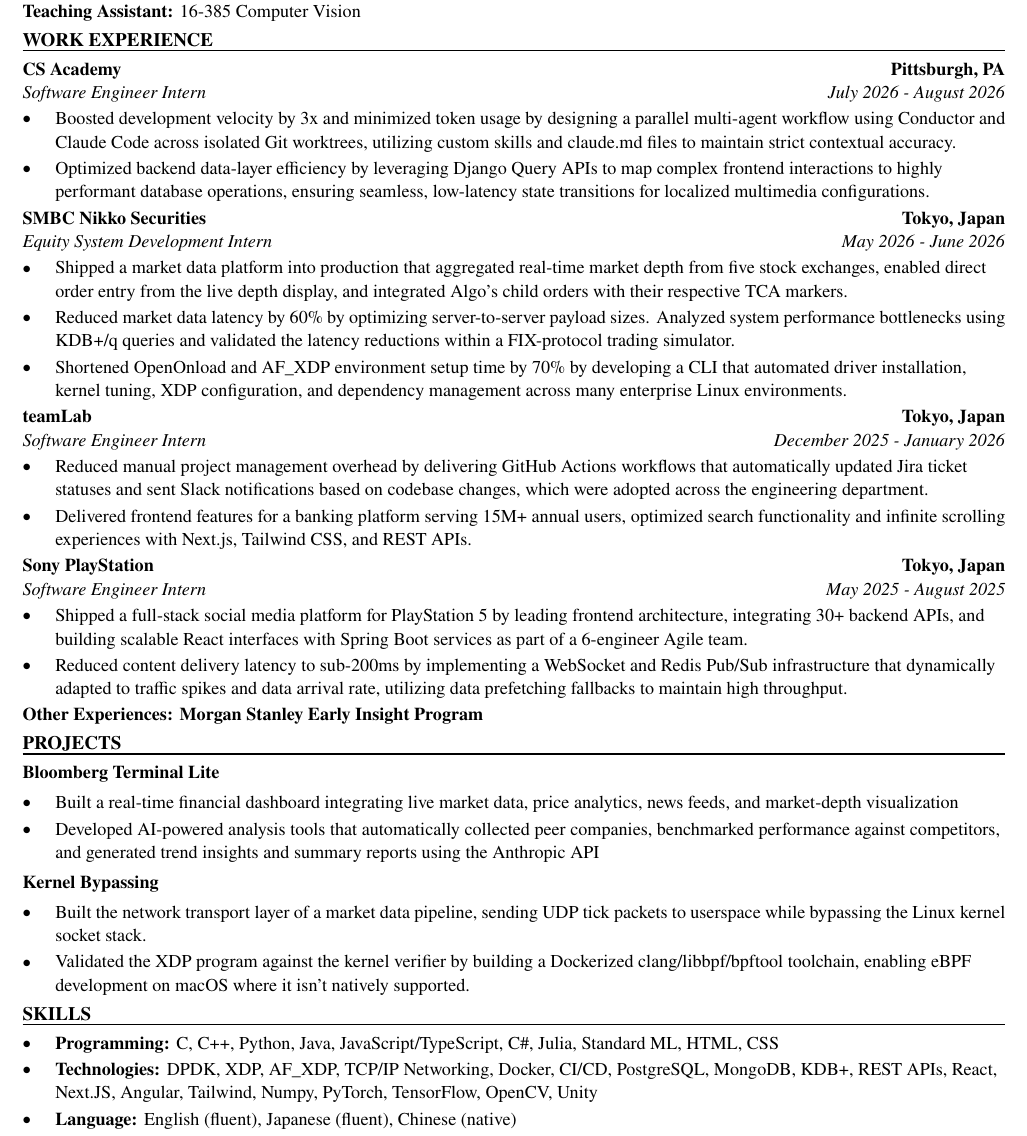
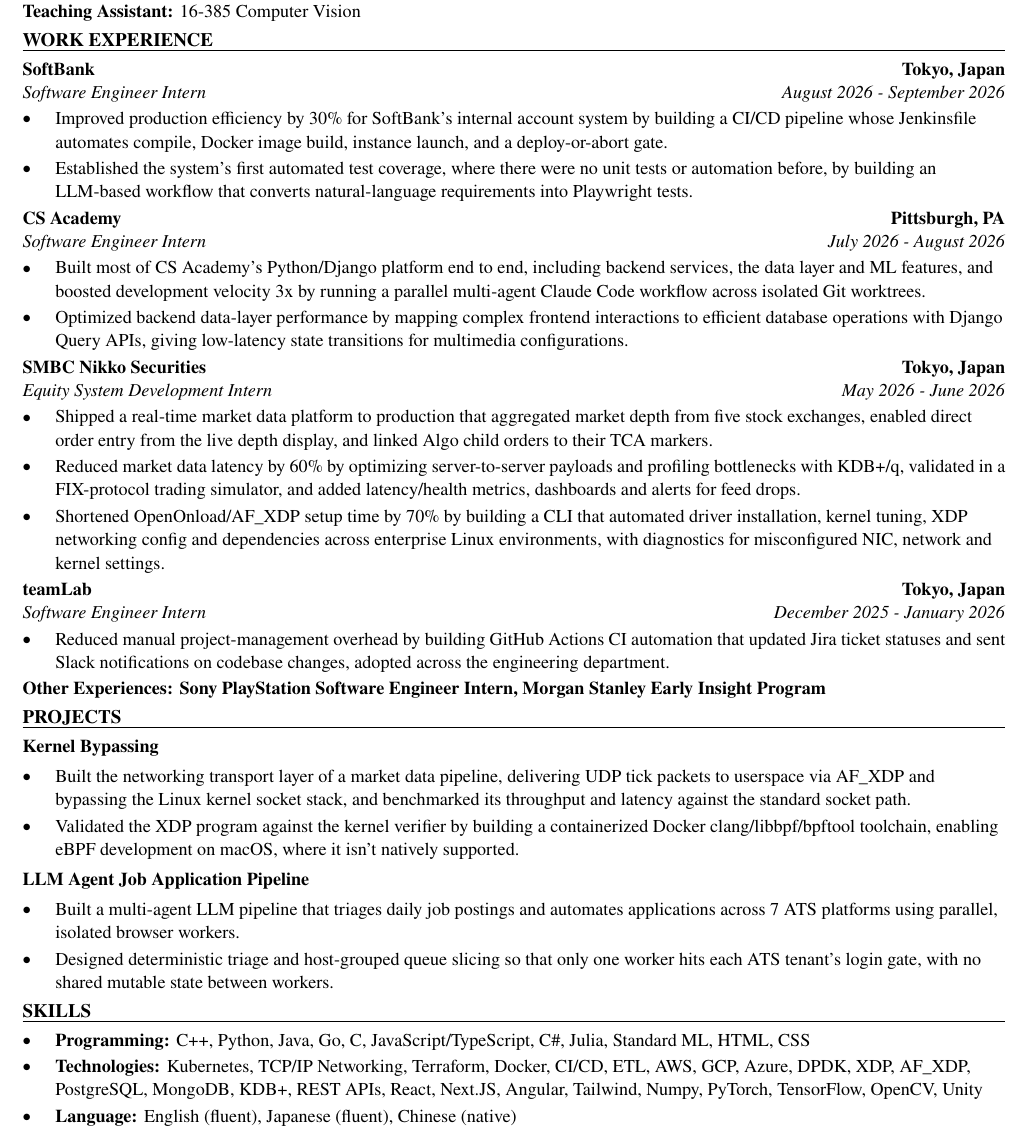
Before and after one commit to xinyichan04/resume, a LaTeX CV (resume.tex, which reads skills.tex): part of the page, cut so that both start at the same text. Compiled offline with pdfLaTeX.

Commit message:
Tailor for Brain Co.: AI Platform Engineer Co-Op Intern, Winter 2027 (ATS score 51.8 -> 100.0)

```diff
--- a/resume.tex
+++ b/resume.tex
@@ -50,43 +50,42 @@
 \textbf{Teaching Assistant:} 16-385 Computer Vision
 
 \section*{WORK EXPERIENCE}
+\entry{SoftBank}{Tokyo, Japan}{Software Engineer Intern}{August 2026 - September 2026}
+\begin{itemize}
+  \item Improved production efficiency by 30\% for SoftBank's internal account system by building a CI/CD pipeline whose Jenkinsfile automates compile, Docker image build, instance launch, and a deploy-or-abort gate.
+  \item Established the system's first automated test coverage, where there were no unit tests or automation before, by building an LLM-based workflow that converts natural-language requirements into Playwright tests.
+\end{itemize}
+
 \entry{CS Academy}{Pittsburgh, PA}{Software Engineer Intern}{July 2026 - August 2026}
 \begin{itemize}
-  \item Boosted development velocity by 3x and minimized token usage by designing a parallel multi-agent workflow using Conductor and Claude Code across isolated Git worktrees, utilizing custom skills and claude.md files to maintain strict contextual accuracy.
-  \item Optimized backend data-layer efficiency by leveraging Django Query APIs to map complex frontend interactions to highly performant database operations, ensuring seamless, low-latency state transitions for localized multimedia configurations.
+  \item Built most of CS Academy's Python/Django platform end to end, including backend services, the data layer and ML features, and boosted development velocity 3x by running a parallel multi-agent Claude Code workflow across isolated Git worktrees.
+  \item Optimized backend data-layer performance by mapping complex frontend interactions to efficient database operations with Django Query APIs, giving low-latency state transitions for multimedia configurations.
 \end{itemize}
 
 \entry{SMBC Nikko Securities}{Tokyo, Japan}{Equity System Development Intern}{May 2026 - June 2026}
 \begin{itemize}
-  \item Shipped a market data platform into production that aggregated real-time market depth from five stock exchanges, enabled direct order entry from the live depth display, and integrated Algo's child orders with their respective TCA markers.
-  \item Reduced market data latency by 60\% by optimizing server-to-server payload sizes. Analyzed system performance bottlenecks using KDB+/q queries and validated the latency reductions within a FIX-protocol trading simulator.
-  \item Shortened OpenOnload and AF\_XDP environment setup time by 70\% by developing a CLI that automated driver installation, kernel tuning, XDP configuration, and dependency management across many enterprise Linux environments.
+  \item Shipped a real-time market data platform to production that aggregated market depth from five stock exchanges, enabled direct order entry from the live depth display, and linked Algo child orders to their TCA markers.
+  \item Reduced market data latency by 60\% by optimizing server-to-server payloads and profiling bottlenecks with KDB+/q, validated in a FIX-protocol trading simulator, and added latency/health metrics, dashboards and alerts for feed drops.
+  \item Shortened OpenOnload/AF\_XDP setup time by 70\% by building a CLI that automated driver installation, kernel tuning, XDP networking config and dependencies across enterprise Linux environments, with diagnostics for misconfigured NIC, network and kernel settings.
 \end{itemize}
 
 \entry{teamLab}{Tokyo, Japan}{Software Engineer Intern}{December 2025 - January 2026}
 \begin{itemize}
-  \item Reduced manual project management overhead by delivering GitHub Actions workflows that automatically updated Jira ticket statuses and sent Slack notifications based on codebase changes, which were adopted across the engineering department.
-  \item Delivered frontend features for a banking platform serving 15M+ annual users, optimized search functionality and infinite scrolling experiences with Next.js, Tailwind CSS, and REST APIs.
+  \item Reduced manual project-management overhead by building GitHub Actions CI automation that updated Jira ticket statuses and sent Slack notifications on codebase changes, adopted across the engineering department.
 \end{itemize}
-
-\entry{Sony PlayStation}{Tokyo, Japan}{Software Engineer Intern}{May 2025 - August 2025}
-\begin{itemize}
-  \item Shipped a full-stack social media platform for PlayStation 5 by leading frontend architecture, integrating 30+ backend APIs, and building scalable React interfaces with Spring Boot services as part of a 6-engineer Agile team.
-  \item Reduced content delivery latency to sub-200ms by implementing a WebSocket and Redis Pub/Sub infrastructure that dynamically adapted to traffic spikes and data arrival rate, utilizing data prefetching fallbacks to maintain high throughput.
-\end{itemize}
-\textbf{Other Experiences: Morgan Stanley Early Insight Program}
+\textbf{Other Experiences: Sony PlayStation Software Engineer Intern, Morgan Stanley Early Insight Program}
 
 \section*{PROJECTS}
-\textbf{Bloomberg Terminal Lite}\par\vspace{2pt}
+\textbf{Kernel Bypassing}\par\vspace{2pt}
 \begin{itemize}
-  \item Built a real-time financial dashboard integrating live market data, price analytics, news feeds, and market-depth visualization
-  \item Developed AI-powered analysis tools that automatically collected peer companies, benchmarked performance against competitors, and generated trend insights and summary reports using the Anthropic API
+  \item Built the networking transport layer of a market data pipeline, delivering UDP tick packets to userspace via AF\_XDP and bypassing the Linux kernel socket stack, and benchmarked its throughput and latency against the standard socket path.
+  \item Validated the XDP program against the kernel verifier by building a containerized Docker clang/libbpf/bpftool toolchain, enabling eBPF development on macOS, where it isn't natively supported.
 \end{itemize}
 \vspace{2pt}
-\textbf{Kernel Bypassing}\par\vspace{2pt}
+\textbf{LLM Agent Job Application Pipeline}\par\vspace{2pt}
 \begin{itemize}
-  \item Built the network transport layer of a market data pipeline, sending UDP tick packets to userspace while bypassing the Linux kernel socket stack.
-  \item Validated the XDP program against the kernel verifier by building a Dockerized clang/libbpf/bpftool toolchain, enabling eBPF development on macOS where it isn't natively supported.
+  \item Built a multi-agent LLM pipeline that triages daily job postings and automates applications across 7 ATS platforms using parallel, isolated browser workers.
+  \item Designed deterministic triage and host-grouped queue slicing so that only one worker hits each ATS tenant's login gate, with no shared mutable state between workers.
 \end{itemize}
 
 \input{skills.tex}
--- a/skills.tex
+++ b/skills.tex
@@ -1,7 +1,7 @@
 % SKILLS section: the ONLY part the tailoring system rewrites.
 \section*{SKILLS}
 \begin{itemize}
-  \item \textbf{Programming:} C, C++, Python, Java, JavaScript/TypeScript, C\#, Julia, Standard ML, HTML, CSS
-  \item \textbf{Technologies:} DPDK, XDP, AF\_XDP, TCP/IP Networking, Docker, CI/CD, PostgreSQL, MongoDB, KDB+, REST APIs, React, Next.JS, Angular, Tailwind, Numpy, PyTorch, TensorFlow, OpenCV, Unity
+  \item \textbf{Programming:} C++, Python, Java, Go, C, JavaScript/TypeScript, C\#, Julia, Standard ML, HTML, CSS
+  \item \textbf{Technologies:} Kubernetes, TCP/IP Networking, Terraform, Docker, CI/CD, ETL, AWS, GCP, Azure, DPDK, XDP, AF\_XDP, PostgreSQL, MongoDB, KDB+, REST APIs, React, Next.JS, Angular, Tailwind, Numpy, PyTorch, TensorFlow, OpenCV, Unity
   \item \textbf{Language:} English (fluent), Japanese (fluent), Chinese (native)
 \end{itemize}
```
